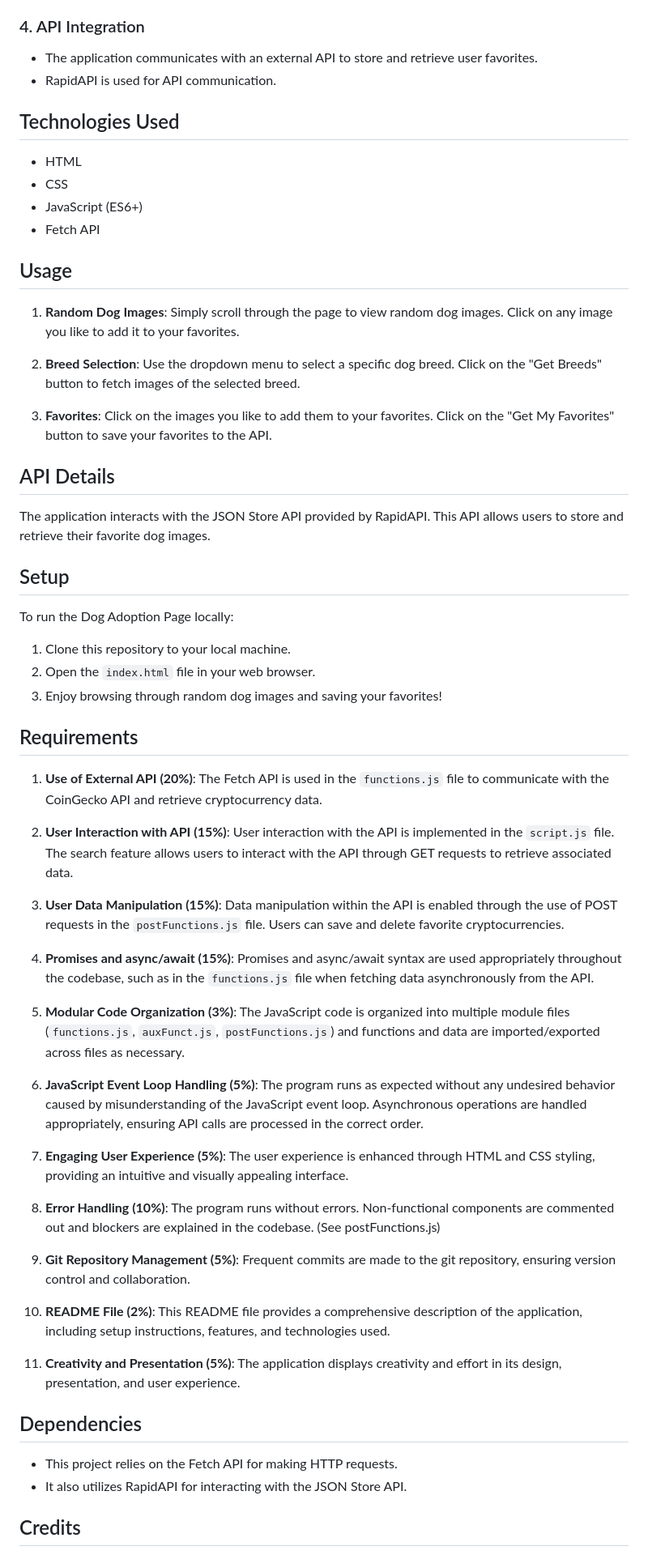
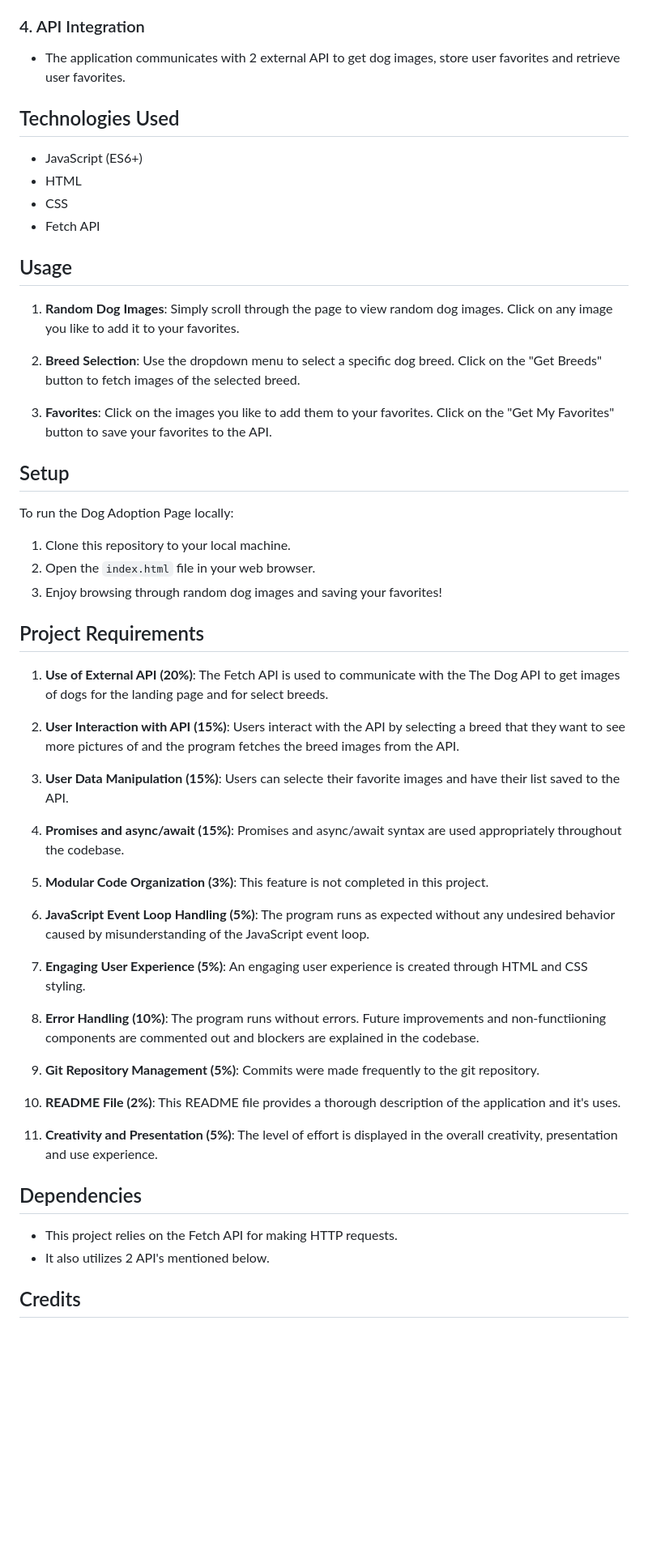
Before and after one commit to TabithaMcCracken/SBA_308A_Dog_Adoption_Page, a Markdown page: README.md, the part around one of its changes. Shown at 81% size. GitHub-like rendering; blank space fills up the shorter version.

Commit message:
updates to the readme file

```diff
--- a/README.md
+++ b/README.md
@@ -18,14 +18,13 @@ Welcome to the Dog Adoption Page! This web application allows users to browse th
    - Clicking on the "Get My Favorites" button saves the favorites to an API.
 
 ### 4. API Integration
-   - The application communicates with an external API to store and retrieve user favorites.
-   - RapidAPI is used for API communication.
+   - The application communicates with 2 external API to get dog images, store user favorites and retrieve user favorites.
 
 ## Technologies Used
 
+- JavaScript (ES6+)
 - HTML
 - CSS
-- JavaScript (ES6+)
 - Fetch API
 
 ## Usage
@@ -36,10 +35,6 @@ Welcome to the Dog Adoption Page! This web application allows users to browse th
 
 3. **Favorites**: Click on the images you like to add them to your favorites. Click on the "Get My Favorites" button to save your favorites to the API.
 
-## API Details
-
-The application interacts with the JSON Store API provided by RapidAPI. This API allows users to store and retrieve their favorite dog images.
-
 ## Setup
 
 To run the Dog Adoption Page locally:
@@ -48,35 +43,35 @@ To run the Dog Adoption Page locally:
 2. Open the `index.html` file in your web browser.
 3. Enjoy browsing through random dog images and saving your favorites!
 
-## Requirements
+## Project Requirements
 
-1. **Use of External API (20%)**: The Fetch API is used in the `functions.js` file to communicate with the CoinGecko API and retrieve cryptocurrency data.
+1. **Use of External API (20%)**: The Fetch API is used to communicate with the The Dog API to get images of dogs for the landing page and for select breeds.
 
-2. **User Interaction with API (15%)**: User interaction with the API is implemented in the `script.js` file. The search feature allows users to interact with the API through GET requests to retrieve associated data.
+2. **User Interaction with API (15%)**: Users interact with the API by selecting a breed that they want to see more pictures of and the program fetches the breed images from the API.
 
-3. **User Data Manipulation (15%)**: Data manipulation within the API is enabled through the use of POST requests in the `postFunctions.js` file. Users can save and delete favorite cryptocurrencies.
+3. **User Data Manipulation (15%)**: Users can selecte their favorite images and have their list saved to the API.
 
-4. **Promises and async/await (15%)**: Promises and async/await syntax are used appropriately throughout the codebase, such as in the `functions.js` file when fetching data asynchronously from the API.
+4. **Promises and async/await (15%)**: Promises and async/await syntax are used appropriately throughout the codebase.
 
-5. **Modular Code Organization (3%)**: The JavaScript code is organized into multiple module files (`functions.js`, `auxFunct.js`, `postFunctions.js`) and functions and data are imported/exported across files as necessary.
+5. **Modular Code Organization (3%)**: This feature is not completed in this project.
 
-6. **JavaScript Event Loop Handling (5%)**: The program runs as expected without any undesired behavior caused by misunderstanding of the JavaScript event loop. Asynchronous operations are handled appropriately, ensuring API calls are processed in the correct order.
+6. **JavaScript Event Loop Handling (5%)**: The program runs as expected without any undesired behavior caused by misunderstanding of the JavaScript event loop.
 
-7. **Engaging User Experience (5%)**: The user experience is enhanced through HTML and CSS styling, providing an intuitive and visually appealing interface.
+7. **Engaging User Experience (5%)**: An engaging user experience is created through HTML and CSS styling.
 
-8. **Error Handling (10%)**: The program runs without errors. Non-functional components are commented out and blockers are explained in the codebase. (See postFunctions.js)
+8. **Error Handling (10%)**: The program runs without errors. Future improvements and non-functiioning components are commented out and blockers are explained in the codebase.
 
-9. **Git Repository Management (5%)**: Frequent commits are made to the git repository, ensuring version control and collaboration.
+9. **Git Repository Management (5%)**: Commits were made frequently to the git repository.
 
-10. **README File (2%)**: This README file provides a comprehensive description of the application, including setup instructions, features, and technologies used.
+10. **README File (2%)**: This README file provides a thorough description of the application and it's uses.
 
-11. **Creativity and Presentation (5%)**: The application displays creativity and effort in its design, presentation, and user experience.
+11. **Creativity and Presentation (5%)**: The level of effort is displayed in the overall creativity, presentation and use experience.
 
 
 ## Dependencies
 
 - This project relies on the Fetch API for making HTTP requests.
-- It also utilizes RapidAPI for interacting with the JSON Store API.
+- It also utilizes 2 API's mentioned below.
 
 ## Credits
 
```
Also changed, not shown: other parts of README.md (+3 -1 lines).
